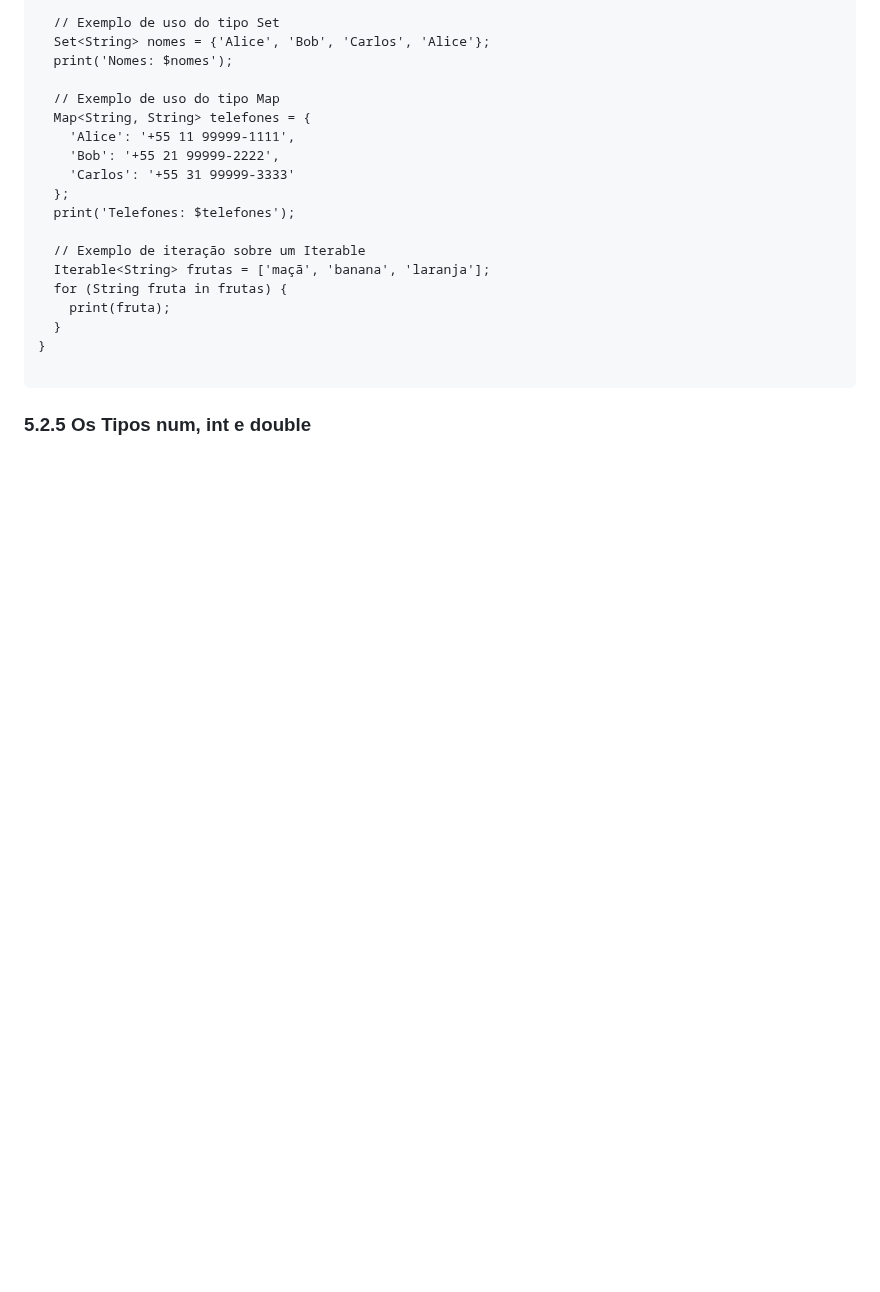
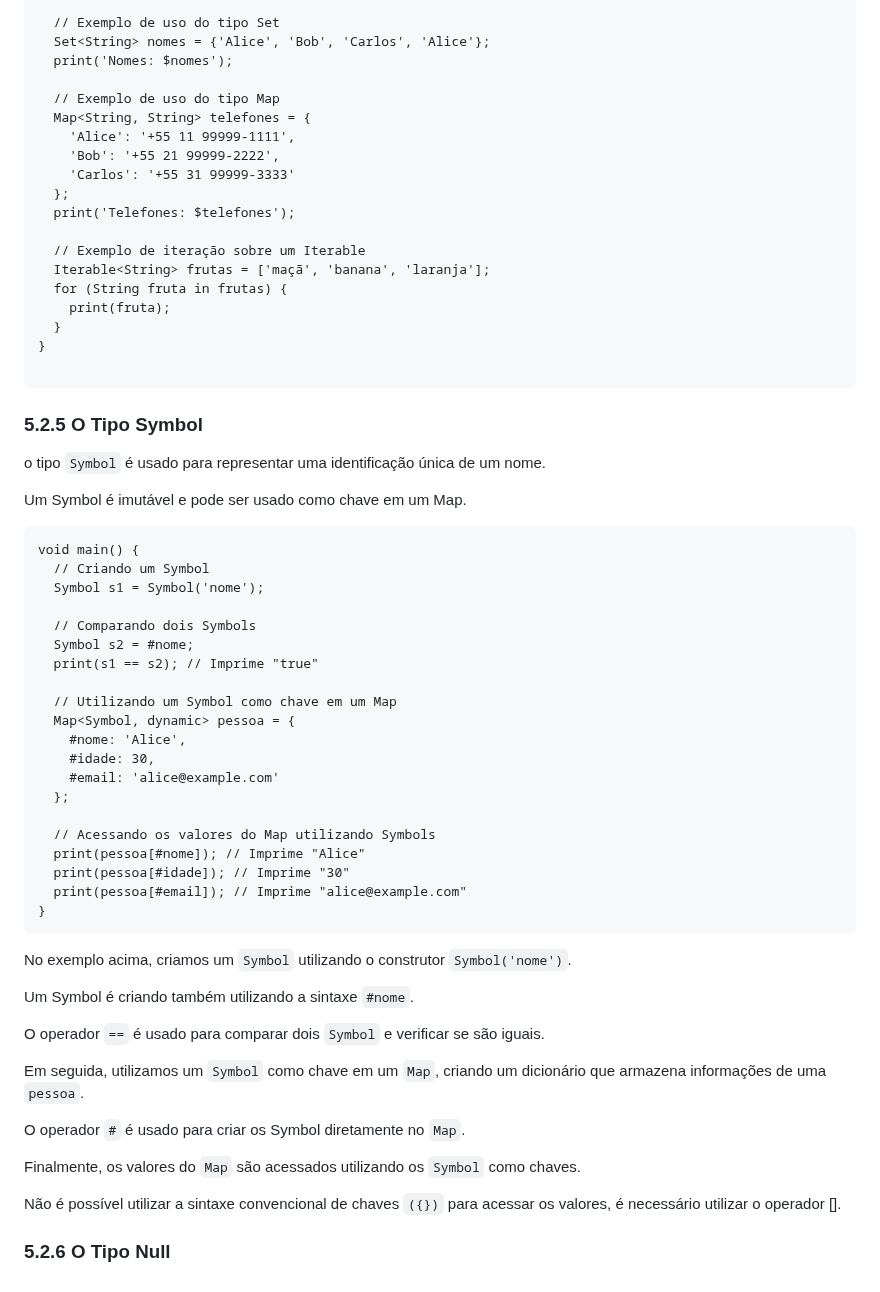
Before and after one commit to ricdtaveira/mobdev-parte-01, a Markdown page: 07-variaveis-tipos/README.md, the part around one of its changes. GitHub-like rendering; blank space fills up the shorter version.

Commit message:
Alterado em 22-02-2024

````diff
--- a/07-variaveis-tipos/README.md
+++ b/07-variaveis-tipos/README.md
@@ -172,4 +175,61 @@ void main() {
 
 ```
 >
-### 5.2.5 Os Tipos num, int e double ###
+### 5.2.5 O Tipo Symbol ###
+>
+o tipo `Symbol` é usado para representar uma identificação única de um nome.
+>
+>
+Um Symbol é imutável e pode ser usado como chave em um Map.
+>
+>
+
+>
+```
+void main() {
+  // Criando um Symbol
+  Symbol s1 = Symbol('nome');
+
+  // Comparando dois Symbols
+  Symbol s2 = #nome;
+  print(s1 == s2); // Imprime "true"
+
+  // Utilizando um Symbol como chave em um Map
+  Map<Symbol, dynamic> pessoa = {
+    #nome: 'Alice',
+    #idade: 30,
+    #email: 'alice@example.com'
+  };
+
+  // Acessando os valores do Map utilizando Symbols
+  print(pessoa[#nome]); // Imprime "Alice"
+  print(pessoa[#idade]); // Imprime "30"
+  print(pessoa[#email]); // Imprime "alice@example.com"
+}
+```
+>
+No exemplo acima, criamos um `Symbol` utilizando o construtor `Symbol('nome')`.
+>
+>
+Um Symbol é criando também utilizando a sintaxe `#nome`.
+>
+>
+O operador `==` é usado para comparar dois `Symbol` e verificar se são iguais.
+>
+
+Em seguida, utilizamos um `Symbol` como chave em um `Map`, criando um dicionário
+que armazena informações de uma `pessoa`.
+>
+>
+ O operador `#` é usado para criar os Symbol diretamente no `Map`.
+>
+>
+Finalmente, os valores do `Map` são acessados utilizando os `Symbol` como chaves.
+>
+>
+Não é possível utilizar a sintaxe convencional de chaves `({})` para acessar os
+valores, é necessário utilizar o operador [].
+>
+
+
+### 5.2.6 O Tipo Null ###
````
Also changed, not shown: other parts of 07-variaveis-tipos/README.md (+4 -1 lines).
